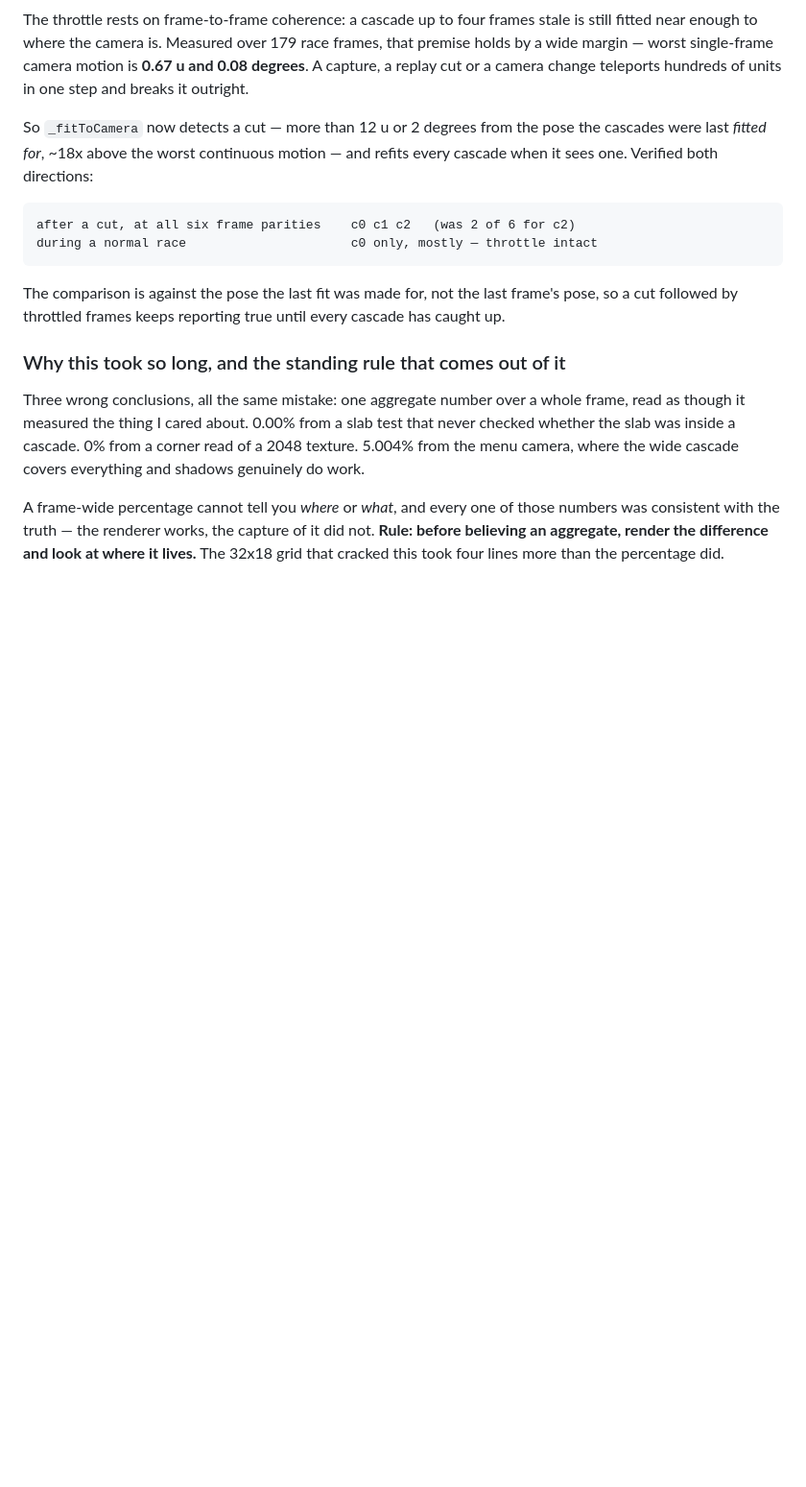
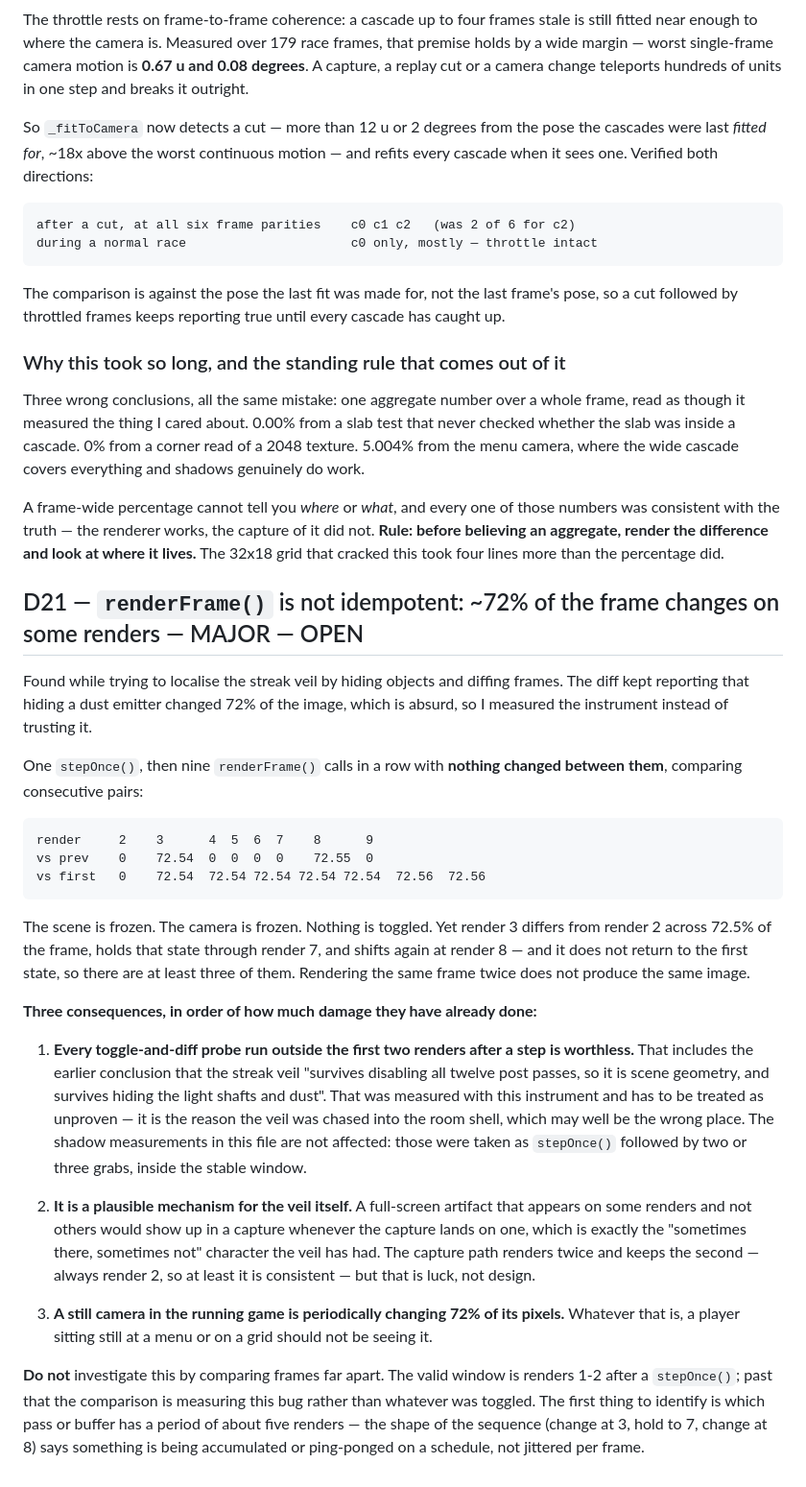
Before and after one commit to Smirne/gauntlet-loop-experiment, a Markdown page: DEFECTS.md, the part around the change. Shown at 96% size. Drawn GitHub-style; blank space fills up the shorter version.

Commit message:
D21: rendering the same frame twice does not produce the same image
Nine renderFrame() calls after one stepOnce, nothing changed between them: render 3
differs from render 2 across 72.5% of the frame, holds to render 7, shifts again at 8,
and never returns to the first state.

This invalidates every toggle-and-diff probe taken outside the first two renders after a
step - including the earlier finding that the streak veil survives disabling all twelve
post passes, which is what sent the veil hunt into the room shell. The shadow work in
this file is unaffected; those measurements were taken inside the stable window.

Co-Authored-By: Claude Opus 5 <noreply@anthropic.com>

```diff
--- a/DEFECTS.md
+++ b/DEFECTS.md
@@ -803,3 +803,46 @@ A frame-wide percentage cannot tell you *where* or *what*, and every one of thos
 consistent with the truth — the renderer works, the capture of it did not. **Rule: before
 believing an aggregate, render the difference and look at where it lives.** The 32x18 grid
 that cracked this took four lines more than the percentage did.
+
+
+## D21 — `renderFrame()` is not idempotent: ~72% of the frame changes on some renders — MAJOR — OPEN
+Found while trying to localise the streak veil by hiding objects and diffing frames. The
+diff kept reporting that hiding a dust emitter changed 72% of the image, which is absurd, so
+I measured the instrument instead of trusting it.
+
+One `stepOnce()`, then nine `renderFrame()` calls in a row with **nothing changed between
+them**, comparing consecutive pairs:
+
+    render     2    3      4  5  6  7    8      9
+    vs prev    0    72.54  0  0  0  0    72.55  0
+    vs first   0    72.54  72.54 72.54 72.54 72.54  72.56  72.56
+
+The scene is frozen. The camera is frozen. Nothing is toggled. Yet render 3 differs from
+render 2 across 72.5% of the frame, holds that state through render 7, and shifts again at
+render 8 — and it does not return to the first state, so there are at least three of them.
+Rendering the same frame twice does not produce the same image.
+
+**Three consequences, in order of how much damage they have already done:**
+
+1. **Every toggle-and-diff probe run outside the first two renders after a step is
+   worthless.** That includes the earlier conclusion that the streak veil "survives disabling
+   all twelve post passes, so it is scene geometry, and survives hiding the light shafts and
+   dust". That was measured with this instrument and has to be treated as unproven — it is
+   the reason the veil was chased into the room shell, which may well be the wrong place.
+   The shadow measurements in this file are not affected: those were taken as `stepOnce()`
+   followed by two or three grabs, inside the stable window.
+
+2. **It is a plausible mechanism for the veil itself.** A full-screen artifact that appears
+   on some renders and not others would show up in a capture whenever the capture lands on
+   one, which is exactly the "sometimes there, sometimes not" character the veil has had. The
+   capture path renders twice and keeps the second — always render 2, so at least it is
+   consistent — but that is luck, not design.
+
+3. **A still camera in the running game is periodically changing 72% of its pixels.** Whatever
+   that is, a player sitting still at a menu or on a grid should not be seeing it.
+
+**Do not** investigate this by comparing frames far apart. The valid window is renders 1-2
+after a `stepOnce()`; past that the comparison is measuring this bug rather than whatever was
+toggled. The first thing to identify is which pass or buffer has a period of about five
+renders — the shape of the sequence (change at 3, hold to 7, change at 8) says something is
+being accumulated or ping-ponged on a schedule, not jittered per frame.
```
